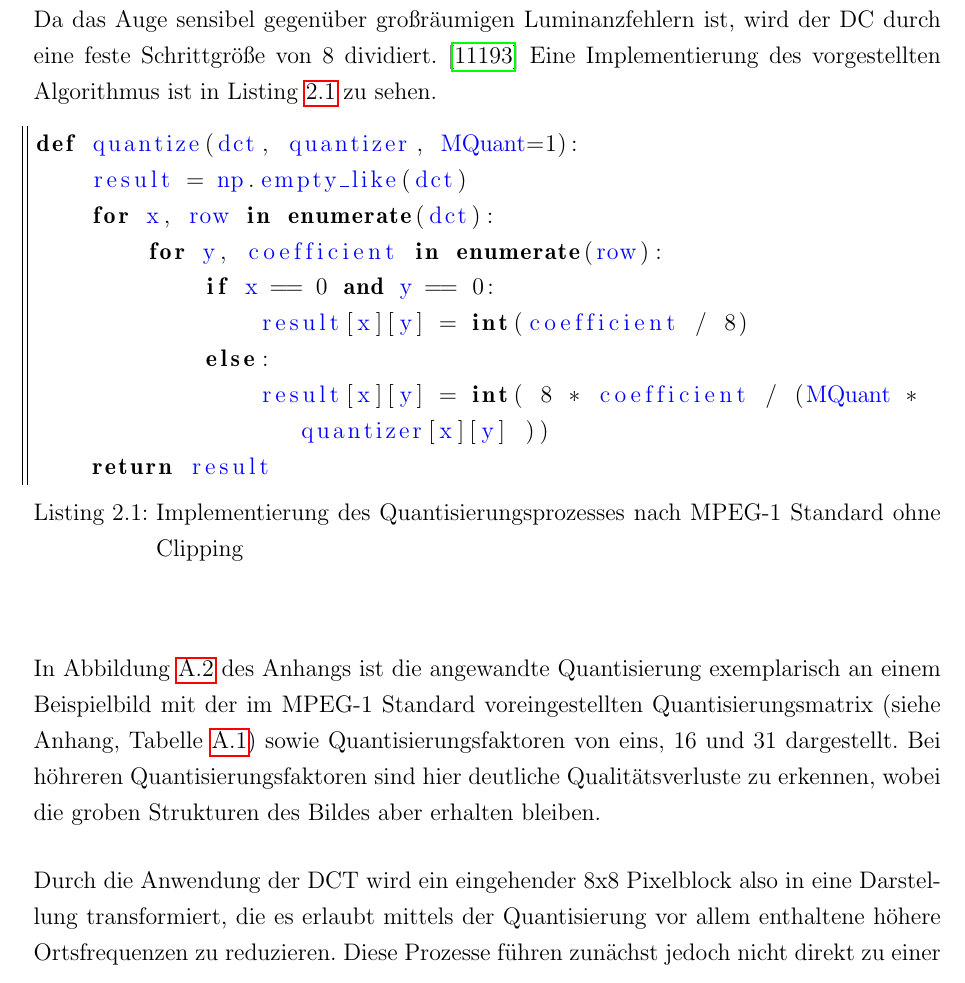
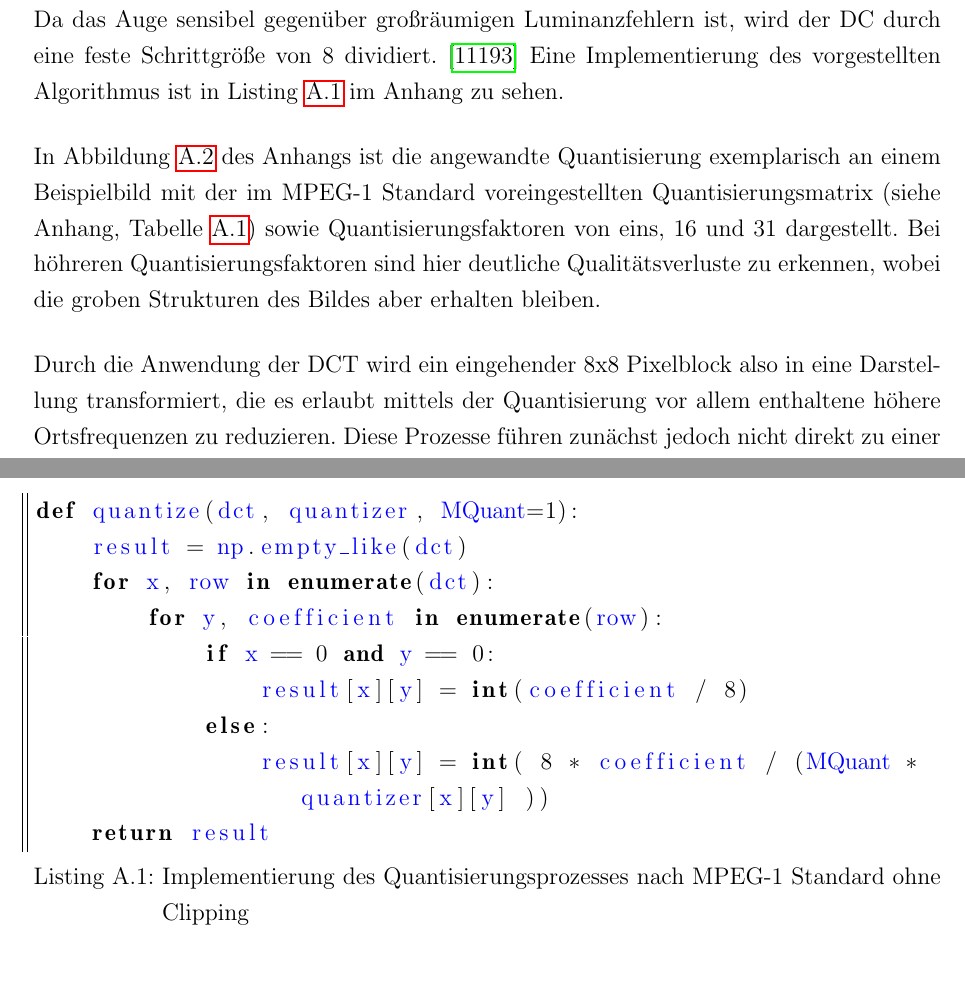
Before and after one commit to juxbo/Grundlagen-der-Videokompression---Wissenschaftliches-Arbeiten-I, a LaTeX thesis (Arbeit/master thesis template.tex, which reads Arbeit/chapters/anhang.tex, Arbeit/chapters/irrelevanzredukton.tex): part of page 11 of 20 before the commit and two parts of pages 11 and 17 of 19 after it, the two joined at a grey line, cut so that both start at the same text. Compiled offline with pdfLaTeX.

Commit message:
Codelisting quantisierung in anhang ausgelagert

```diff
--- a/Arbeit/chapters/anhang.tex
+++ b/Arbeit/chapters/anhang.tex
@@ -10,6 +10,10 @@
     \textit{Links: Original, Rechts: Subsampled. Die rechte Kante des blauen Farbblocks liegt in gesubsampleten 2x2 Blöcken, wodurch Artefakte entstehen. Die linke Kante liegt zwischen zwei 2x2 Blöcken, weshalb es zu keiner falschen Darstellung kommt.}
     \label{fig:chroma_artefacts}
 \end{figure}
+
+\vfill
+\lstinputlisting[language=Python, caption=Implementierung des Quantisierungsprozesses nach MPEG-1 Standard ohne Clipping, label=lst:quantizer]{snippets/quantizer.py}
+\vfill
 
 \begin{figure}[h!]
     \centering
--- a/Arbeit/chapters/irrelevanzredukton.tex
+++ b/Arbeit/chapters/irrelevanzredukton.tex
@@ -113,9 +113,7 @@ Die Abbildung \ref{fig:dct-good} zeigt das Resultat einer angewandten DCT auf ei
 Im vorigen Schritt wurde durch Anwendung der Diskreten Kosinus Transformation eine Matrix mit den korrespondierenden Ortsfrequenzen eines 8x8 Pixelblocks gewonnen. Um nun tatsächlich eine Reduktion der höheren Ortsfrequenzen zu erreichen wird die Methode der Quantisierung angewandt. Hierbei wird eine ganzzahlige Division eines jeden DCT Koeffizienten mit einem Quantisierungswert vorgenommen. Das gerundete Ergebnis ist dann der quantisierte Wert. Durch diese Division und Rundung wird versucht die bisher noch hohen Koeffizienten zu verkleinern, sowie in den höheren Frequenzbereichen möglichst auf Ergebnisse gleich Null zu kommen.
 
 % Uniform quantizer -> Stufenquantisierung
-Im Fall von MPEG-1 wird hierfür ein Uniform Scalar Quantizer verwedet, bei dem die Eingangswerte durch Division der Schrittgröße auf Bereiche gleicher Größe abgebildet werden, wobei eine stufenähnliche Charakteristik entsteht. \cite{symes_peter_digital_2004}. Um die errechneten Ortsfrequenzen in Relation zur Wahrnehmung des menschlichen Auges zu reduzieren wird hierfür eine Quantisierungsmatrix verwendet. Diese beinhaltet separate Werte für jeden DCT Koeffizienten. Die Schrittgröße setzt sich für AC-Werte zusammen aus dem korrespondierenden Quantisierungswert der Quantisierungsmatrix und einem Quantisierungsfaktor (MQuant). Der Quantisierungsfaktor dient der Steuerung der Bildqualität und kann einen Wert zwischen 1 und 31 annehmen, wobei ein Quantisierungsfaktor von 1 für eine hohe Bildqualität sorgt, ein Faktor von 31 hingegen für eine stark reduzierte. Da das Auge sensibel gegenüber großräumigen Luminanzfehlern ist, wird der DC durch eine feste Schrittgröße von 8 dividiert. \cite{ISO13586} Eine Implementierung des vorgestellten Algorithmus ist in Listing \ref{lst:quantizer} zu sehen.
-
-\lstinputlisting[language=Python, caption=Implementierung des Quantisierungsprozesses nach MPEG-1 Standard ohne Clipping, label=lst:quantizer]{snippets/quantizer.py}
+Im Fall von MPEG-1 wird hierfür ein Uniform Scalar Quantizer verwedet, bei dem die Eingangswerte durch Division der Schrittgröße auf Bereiche gleicher Größe abgebildet werden, wobei eine stufenähnliche Charakteristik entsteht. \cite{symes_peter_digital_2004}. Um die errechneten Ortsfrequenzen in Relation zur Wahrnehmung des menschlichen Auges zu reduzieren wird hierfür eine Quantisierungsmatrix verwendet. Diese beinhaltet separate Werte für jeden DCT Koeffizienten. Die Schrittgröße setzt sich für AC-Werte zusammen aus dem korrespondierenden Quantisierungswert der Quantisierungsmatrix und einem Quantisierungsfaktor (MQuant). Der Quantisierungsfaktor dient der Steuerung der Bildqualität und kann einen Wert zwischen 1 und 31 annehmen, wobei ein Quantisierungsfaktor von 1 für eine hohe Bildqualität sorgt, ein Faktor von 31 hingegen für eine stark reduzierte. Da das Auge sensibel gegenüber großräumigen Luminanzfehlern ist, wird der DC durch eine feste Schrittgröße von 8 dividiert. \cite{ISO13586} Eine Implementierung des vorgestellten Algorithmus ist in Listing \ref{lst:quantizer} im Anhang zu sehen.
 
 In Abbildung \ref{fig:quantization_multi_mquants} des Anhangs ist die angewandte Quantisierung exemplarisch an einem Beispielbild mit der im MPEG-1 Standard voreingestellten Quantisierungsmatrix (siehe Anhang, Tabelle \ref{tab:default_quant}) sowie Quantisierungsfaktoren von eins, 16 und 31 dargestellt. % Für intracoding
 Bei höhreren Quantisierungsfaktoren sind hier deutliche Qualitätsverluste zu erkennen, wobei die groben Strukturen des Bildes aber erhalten bleiben.
```
Also changed, not shown: Arbeit/master thesis template.pdf.
